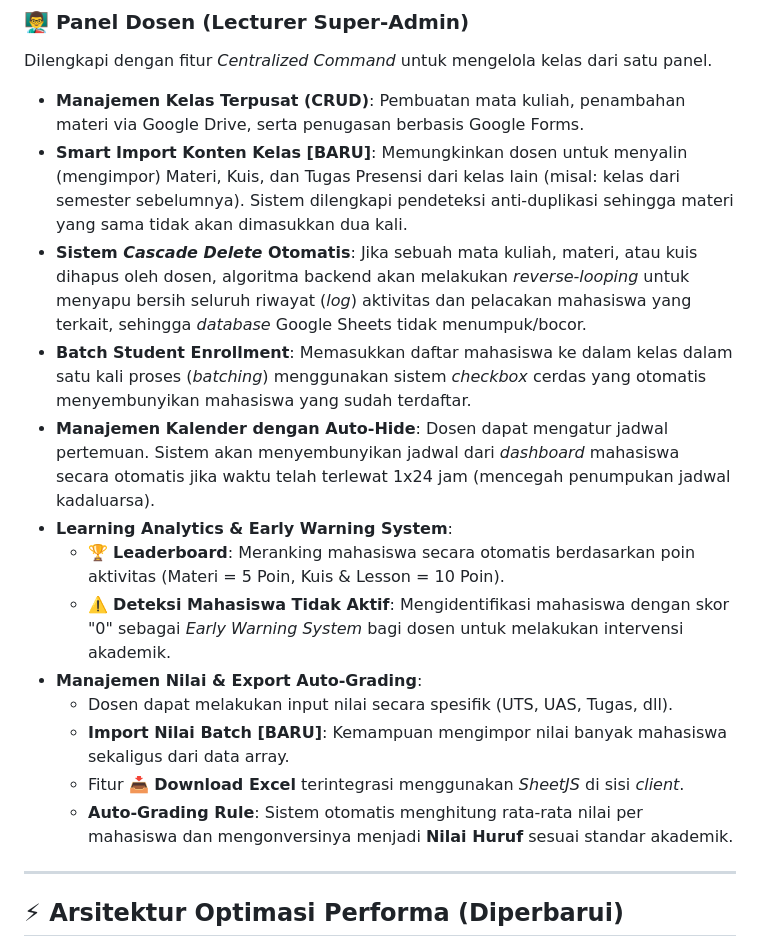
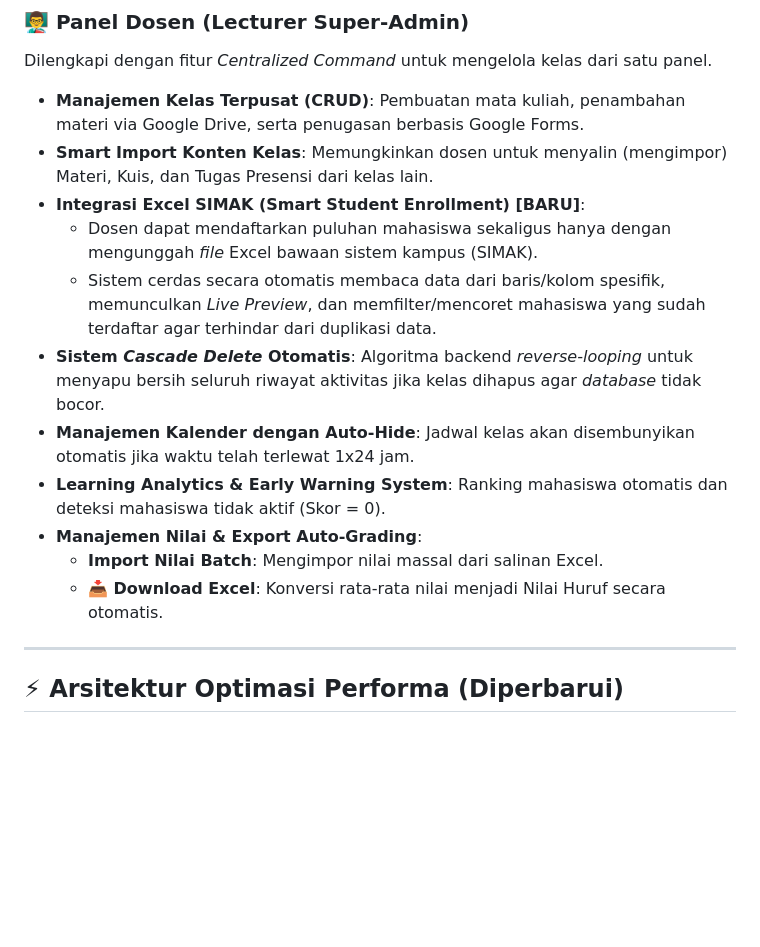
Before and after one commit to arasyadi/aqua-lms, a Markdown page: README.md, the part around the change. GitHub-like rendering; blank space fills up the shorter version.

```diff
--- a/README.md
+++ b/README.md
@@ -26,18 +26,16 @@ Fokus pada antarmuka yang intuitif dan *gamification* untuk meningkatkan motivas
 ### 👨‍🏫 Panel Dosen (Lecturer Super-Admin)
 Dilengkapi dengan fitur *Centralized Command* untuk mengelola kelas dari satu panel.
 * **Manajemen Kelas Terpusat (CRUD)**: Pembuatan mata kuliah, penambahan materi via Google Drive, serta penugasan berbasis Google Forms.
-* **Smart Import Konten Kelas [BARU]**: Memungkinkan dosen untuk menyalin (mengimpor) Materi, Kuis, dan Tugas Presensi dari kelas lain (misal: kelas dari semester sebelumnya). Sistem dilengkapi pendeteksi anti-duplikasi sehingga materi yang sama tidak akan dimasukkan dua kali.
-* **Sistem *Cascade Delete* Otomatis**: Jika sebuah mata kuliah, materi, atau kuis dihapus oleh dosen, algoritma backend akan melakukan *reverse-looping* untuk menyapu bersih seluruh riwayat (*log*) aktivitas dan pelacakan mahasiswa yang terkait, sehingga *database* Google Sheets tidak menumpuk/bocor.
-* **Batch Student Enrollment**: Memasukkan daftar mahasiswa ke dalam kelas dalam satu kali proses (*batching*) menggunakan sistem *checkbox* cerdas yang otomatis menyembunyikan mahasiswa yang sudah terdaftar.
-* **Manajemen Kalender dengan Auto-Hide**: Dosen dapat mengatur jadwal pertemuan. Sistem akan menyembunyikan jadwal dari *dashboard* mahasiswa secara otomatis jika waktu telah terlewat 1x24 jam (mencegah penumpukan jadwal kadaluarsa).
-* **Learning Analytics & Early Warning System**:
-  * 🏆 **Leaderboard**: Meranking mahasiswa secara otomatis berdasarkan poin aktivitas (Materi = 5 Poin, Kuis & Lesson = 10 Poin).
-  * ⚠️ **Deteksi Mahasiswa Tidak Aktif**: Mengidentifikasi mahasiswa dengan skor "0" sebagai *Early Warning System* bagi dosen untuk melakukan intervensi akademik.
+* **Smart Import Konten Kelas**: Memungkinkan dosen untuk menyalin (mengimpor) Materi, Kuis, dan Tugas Presensi dari kelas lain.
+* **Integrasi Excel SIMAK (Smart Student Enrollment) [BARU]**:
+  * Dosen dapat mendaftarkan puluhan mahasiswa sekaligus hanya dengan mengunggah *file* Excel bawaan sistem kampus (SIMAK).
+  * Sistem cerdas secara otomatis membaca data dari baris/kolom spesifik, memunculkan *Live Preview*, dan memfilter/mencoret mahasiswa yang sudah terdaftar agar terhindar dari duplikasi data.
+* **Sistem *Cascade Delete* Otomatis**: Algoritma backend *reverse-looping* untuk menyapu bersih seluruh riwayat aktivitas jika kelas dihapus agar *database* tidak bocor.
+* **Manajemen Kalender dengan Auto-Hide**: Jadwal kelas akan disembunyikan otomatis jika waktu telah terlewat 1x24 jam.
+* **Learning Analytics & Early Warning System**: Ranking mahasiswa otomatis dan deteksi mahasiswa tidak aktif (Skor = 0).
 * **Manajemen Nilai & Export Auto-Grading**:
-  * Dosen dapat melakukan input nilai secara spesifik (UTS, UAS, Tugas, dll).
-  * **Import Nilai Batch [BARU]**: Kemampuan mengimpor nilai banyak mahasiswa sekaligus dari data array.
-  * Fitur **📥 Download Excel** terintegrasi menggunakan *SheetJS* di sisi *client*.
-  * **Auto-Grading Rule**: Sistem otomatis menghitung rata-rata nilai per mahasiswa dan mengonversinya menjadi **Nilai Huruf** sesuai standar akademik.
+  * **Import Nilai Batch**: Mengimpor nilai massal dari salinan Excel.
+  * **📥 Download Excel**: Konversi rata-rata nilai menjadi Nilai Huruf secara otomatis.
 
 ---
 
```
